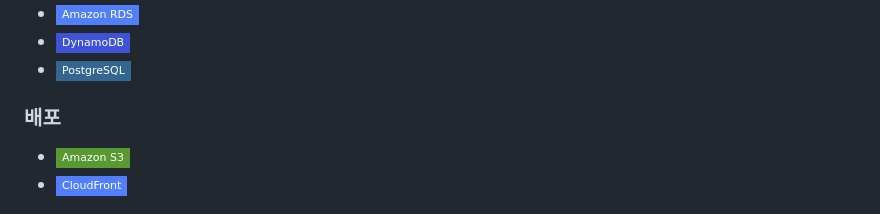
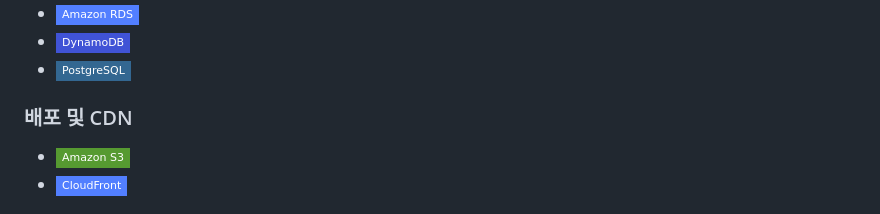
Before and after one commit to KJH0476/Kyobo-CDA1-9900, a Markdown page: README.md, the part around the change. Drawn GitHub-style; badges without logos.

```diff
--- a/README.md
+++ b/README.md
@@ -97,7 +97,7 @@
 
 
 
-### 배포
+### 배포 및 CDN
 - <img src="https://img.shields.io/badge/Amazon%20S3-569A31?style=flat-square&logo=Amazon%20S3&logoColor=white" alt="Amazon S3">
 - <img src="https://img.shields.io/badge/CloudFront-527FFF?style=flat-square&logo=Amazon%20CloudFront&logoColor=white" alt="CloudFront">
 
```
